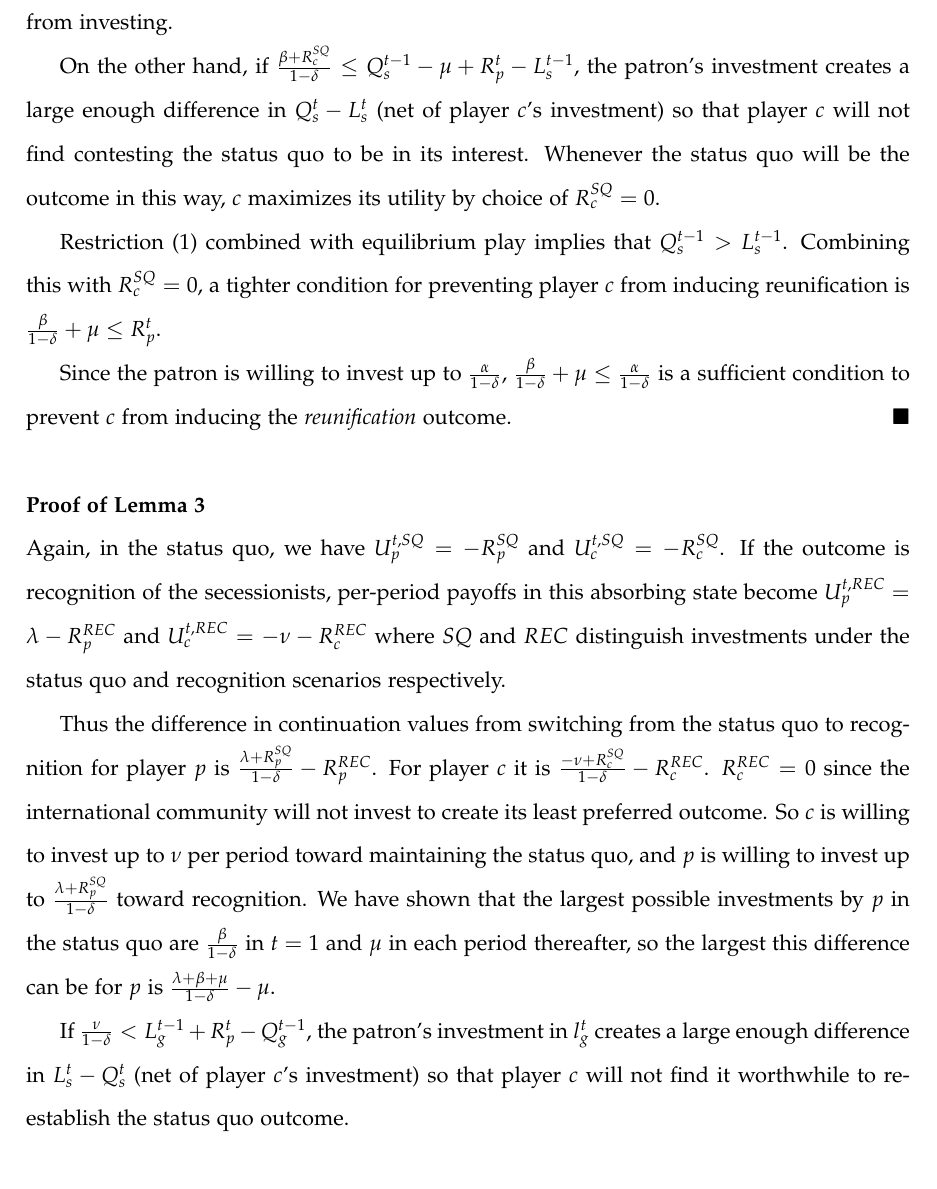
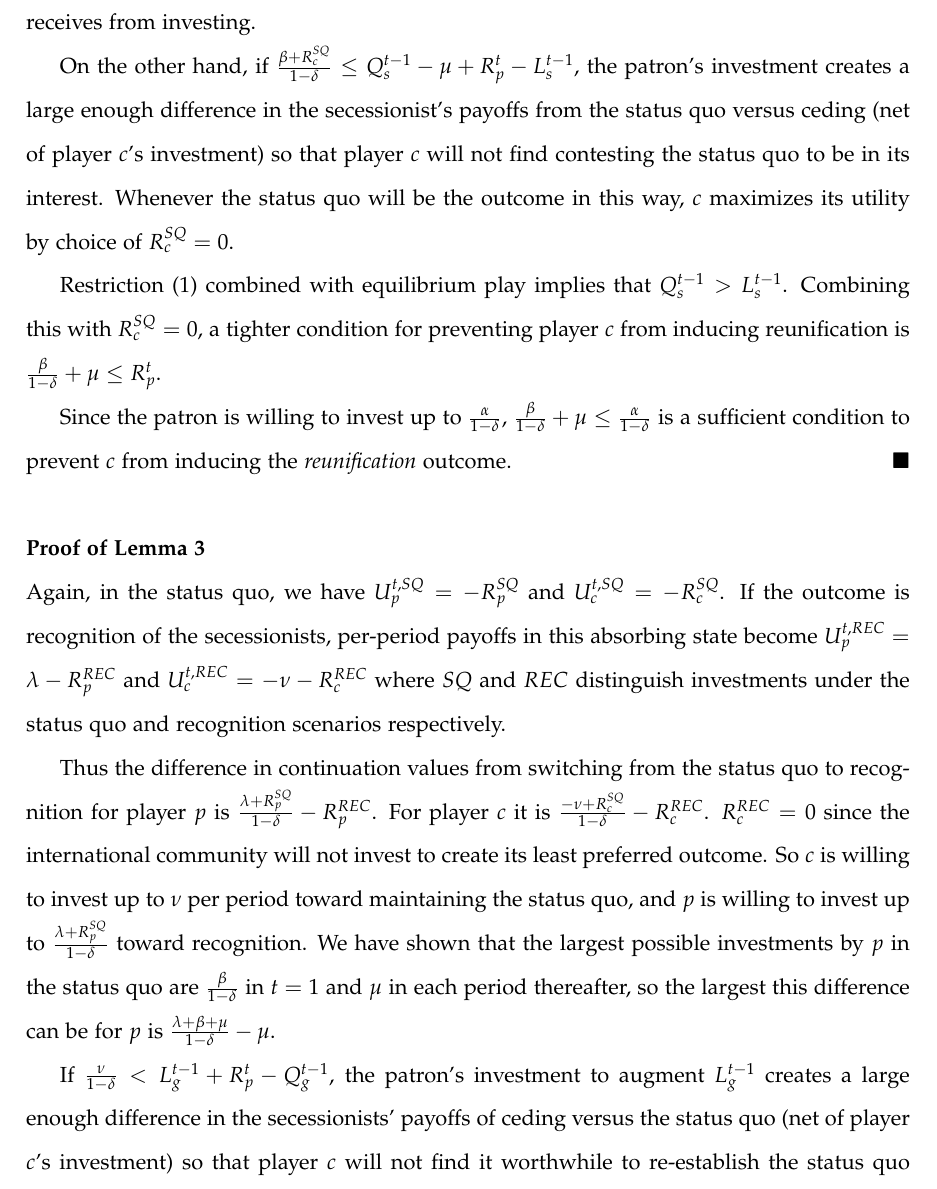
Before and after one commit to kbuzard/UnrecognizedStates, a LaTeX paper (draft.tex): part of page 41 of 44, cut so that both start at the same text. Compiled offline with pdfLaTeX.

Commit message:
remove lowercase state variables throughout appendix

```diff
--- a/draft.tex
+++ b/draft.tex
@@ -736,9 +736,9 @@ Since reunification is the patron's least preferred state, $R_p^{RU} =0$; that i
 
 For player $c$ the difference in continuation values from switching from the status quo to reunification is $\frac{\beta + R_c^{SQ}}{1 -\de} -R_c^{RU}$. So $c$ is willing to invest up to $\frac{\beta+ R_c^{SQ}}{1 -\de}$ toward reunification---or preventing the status quo.
 
-Player $c$ would be able to induce the secessionists to play Cede---e.g. counter an addition to $q_s^t$ with an investment to $l_s^t$---as long as $R_c^{RU} = \frac{\beta + R_c^{SQ}}{1 -\de} > Q_s^{t-1} -\mu + R_p^t - L_s^{t-1}$.\footnote{Here we assume that the payoff relationship at $t$ is such that ceding is better than fighting. If this relationship is reversed, similar analysis and results hold.} For this to work, the investment required of player $c$ must be no more than the gain player $c$ receives from investing.
+Player $c$ would be able to induce the secessionists to play Cede---e.g. counter an addition to $Q_s^{t-1}$ with an investment to $L_s^{t-1}$---as long as $R_c^{RU} = \frac{\beta + R_c^{SQ}}{1 -\de} > Q_s^{t-1} -\mu + R_p^t - L_s^{t-1}$.\footnote{Here we assume that the payoff relationship at $t$ is such that ceding is better than fighting. If this relationship is reversed, similar analysis and results hold.} For this to work, the investment required of player $c$ must be no more than the gain player $c$ receives from investing.
 
-On the other hand, if $\frac{\beta + R_c^{SQ}}{1 -\de} \leq Q_s^{t-1} -\mu + R_p^t - L_s^{t-1}$, the patron's investment creates a large enough difference in $Q_s^t - L_s^t$ (net of player $c$'s investment) so that player $c$ will not find contesting the status quo to be in its interest. Whenever the status quo will be the outcome in this way, $c$ maximizes its utility by choice of $R_c^{SQ} =0$.
+On the other hand, if $\frac{\beta + R_c^{SQ}}{1 -\de} \leq Q_s^{t-1} -\mu + R_p^t - L_s^{t-1}$, the patron's investment creates a large enough difference in the secessionist's payoffs from the status quo versus ceding (net of player $c$'s investment) so that player $c$ will not find contesting the status quo to be in its interest. Whenever the status quo will be the outcome in this way, $c$ maximizes its utility by choice of $R_c^{SQ} =0$.
 
 Restriction (1) combined with equilibrium play implies that  $Q_s^{t-1} > L_s^{t-1}$. Combining this with $R_c^{SQ} =0$, a tighter condition for preventing player $c$ from inducing reunification is $\frac{\beta}{1 -\de} + \mu \leq R_p^t$.
 
@@ -750,5 +750,5 @@ Again, in the status quo, we have $U_p^{t,SQ}= -R_p^{SQ}$ and $U_c^{t,SQ}= -R_c^
 
 Thus the difference in continuation values from switching from the status quo to recognition for player $p$ is $\frac{\lambda +R_p^{SQ}}{1 -\de} -R_p^{REC}$. For player $c$ it is $\frac{-\nu + R_c^{SQ}}{1 -\de}-R_c^{REC}$. $R_c^{REC} =0$ since the international community will not invest to create its least preferred outcome. So $c$ is willing to invest up to $\nu$ per period toward maintaining the status quo, and $p$ is willing to invest up to $\frac{\lambda +R_p^{SQ}}{1 -\de}$ toward recognition. We have shown that the largest possible investments by $p$ in the status quo are $\frac{\beta}{1 -\de}$ in $t=1$ and $\mu$ in each period thereafter, so the largest this difference can be for $p$ is $\frac{\lambda + \beta + \mu}{1 -\de} -\mu$.
 
-If $\frac{\nu}{1-\de} < L_g^{t-1} + R_p^t - Q_g^{t-1}$, the patron's investment in $l_g^t$ creates a large enough difference in $L_s^t - Q_s^t$ (net of player $c$'s investment) so that player $c$ will not find it worthwhile to re-establish the status quo outcome.
+If $\frac{\nu}{1-\de} < L_g^{t-1} + R_p^t - Q_g^{t-1}$, the patron's investment to augment $L_g^{t-1}$ creates a large enough difference in the secessionists' payoffs of ceding versus the status quo (net of player $c$'s investment) so that player $c$ will not find it worthwhile to re-establish the status quo outcome.
 
```
Also changed, not shown: draft.pdf, draft.tex (4 more changed lines).
